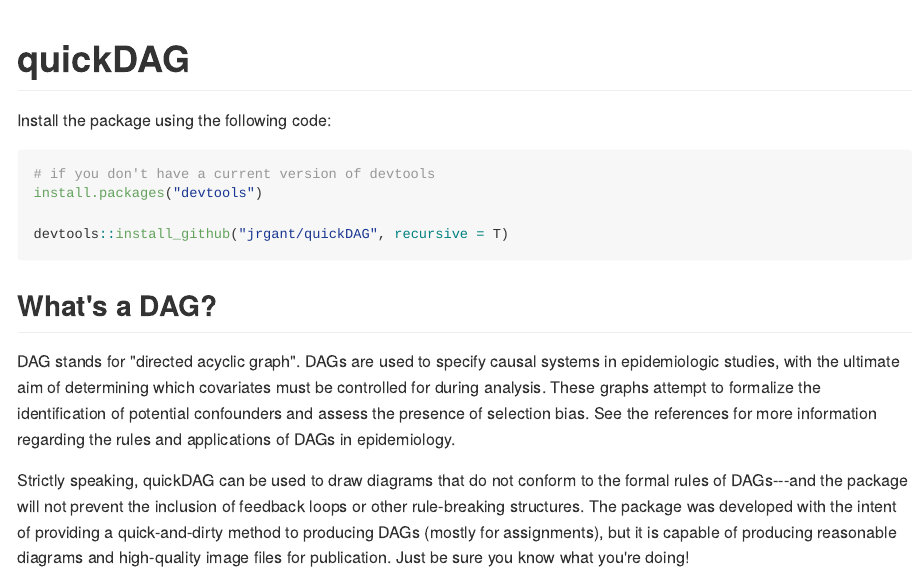
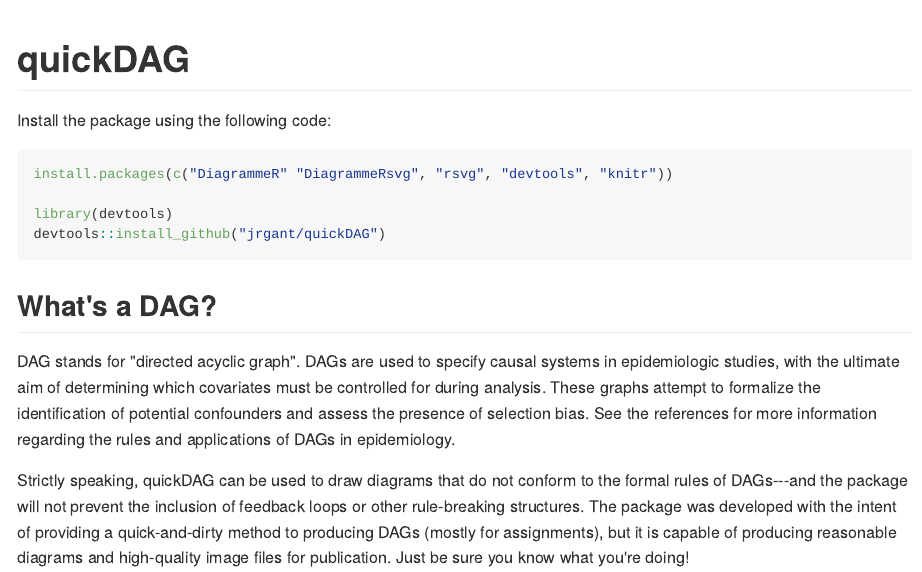
Before and after one commit to jrgant/quickdag, an R Markdown document (README.Rmd): the page in a window 1100 px wide, from its top. The pictures show the output file README.md that the author committed with the source, drawn offline in the style of GitHub.

Commit message:
Update installation instructions

````diff
--- a/README.Rmd
+++ b/README.Rmd
@@ -19,10 +19,10 @@ pacman::p_load(quickDAG)
 Install the package using the following code:
 
 ```{R, eval = F}
-# if you don't have a current version of devtools
-install.packages("devtools")
+install.packages(c("DiagrammeR" "DiagrammeRsvg", "rsvg", "devtools", "knitr"))
 
-devtools::install_github("jrgant/quickDAG", recursive = T)
+library(devtools)
+devtools::install_github("jrgant/quickDAG")
 ```
 
 ## What's a DAG?
````
Also changed, not shown: README.md.
